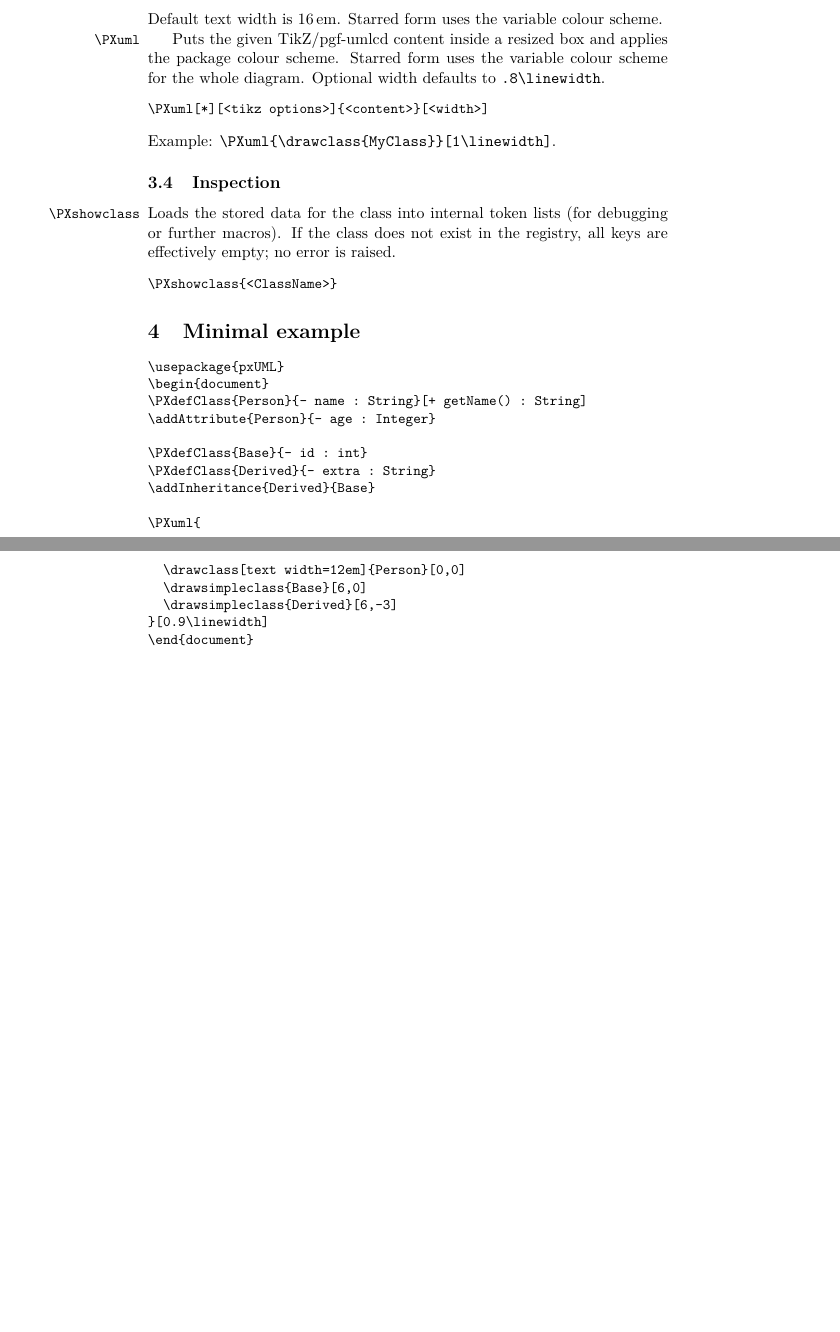
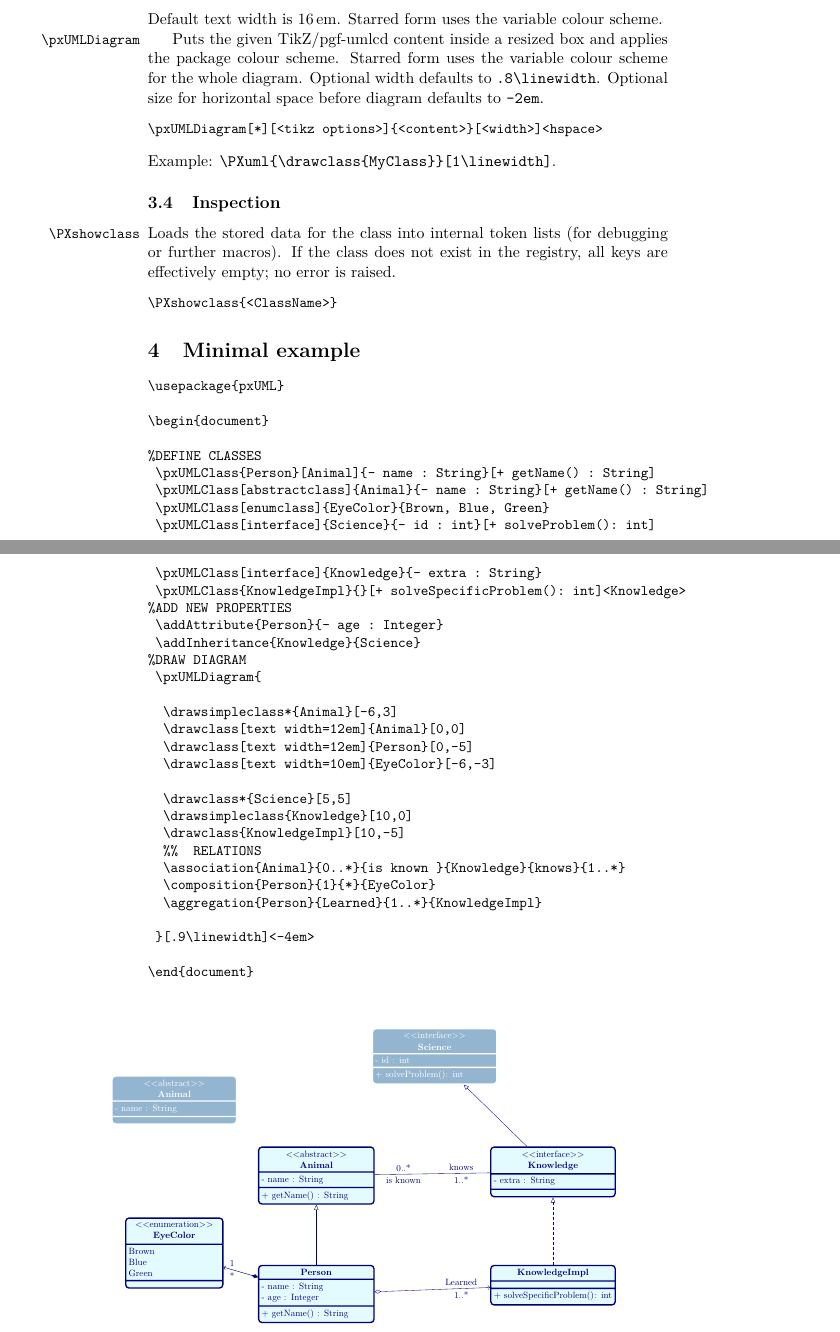
Before and after one commit to DidacLL/P3CTeX, a LaTeX paper (tex/doc/pxUML.tex): two parts of pages 3 and 4 of 4 before the commit and two parts of pages 3 and 4 of 5 after it, joined at a grey line, cut so that both start at the same text, the shorter picture padded with empty space. The pictures show the PDF file tex/doc/pxUML.pdf that the author committed with the source.

Commit message:
Package Keys
Renaming and package key options implemented

```diff
--- a/tex/doc/pxUML.tex
+++ b/tex/doc/pxUML.tex
@@ -67,7 +67,7 @@ The package requires \texttt{expl3}, \texttt{xparse}, \texttt{l3keys2e},
 
 \subsection{Class definition}
 
-\DescribeMacro{\PXdefClass}
+\DescribeMacro{\pxUMLClass}
 Defines or overwrites a class in the registry. The starred form sets visibility
 to ``private'' (e.g. for diagram styling).
 \begin{verbatim}
@@ -134,12 +134,13 @@ attribute and optional operation list.
 \end{verbatim}
 Default text width is 16\,em. Starred form uses the variable colour scheme.
 
-\DescribeMacro{\PXuml}
+\DescribeMacro{\pxUMLDiagram}
 Puts the given TikZ/pgf-umlcd content inside a resized box and applies the
 package colour scheme. Starred form uses the variable colour scheme for the
 whole diagram. Optional width defaults to \texttt{.8\textbackslash linewidth}.
+Optional size for horizontal space before diagram defaults to \texttt{-2em}.
 \begin{verbatim}
-\PXuml[*][<tikz options>]{<content>}[<width>]
+\pxUMLDiagram[*][<tikz options>]{<content>}[<width>]<hspace>
 \end{verbatim}
 Example: \texttt{\textbackslash PXuml\{\textbackslash drawclass\{MyClass\}\}[1\textbackslash linewidth]}.
 
@@ -158,21 +159,66 @@ effectively empty; no error is raised.
 
 \begin{verbatim}
 \usepackage{pxUML}
+
 \begin{document}
-\PXdefClass{Person}{- name : String}[+ getName() : String]
-\addAttribute{Person}{- age : Integer}
 
-\PXdefClass{Base}{- id : int}
-\PXdefClass{Derived}{- extra : String}
-\addInheritance{Derived}{Base}
+%%DEFINE CLASSES
+	\pxUMLClass{Person}[Animal]{- name : String}[+ getName() : String]
+	\pxUMLClass[abstractclass]{Animal}{- name : String}[+ getName() : String]
+	\pxUMLClass[enumclass]{EyeColor}{Brown, Blue, Green}
+	\pxUMLClass[interface]{Science}{- id : int}[+ solveProblem(): int]
+	\pxUMLClass[interface]{Knowledge}{- extra : String}
+	\pxUMLClass{KnowledgeImpl}{}[+ solveSpecificProblem(): int]<Knowledge>
+%%ADD NEW PROPERTIES
+	\addAttribute{Person}{- age : Integer}
+	\addInheritance{Knowledge}{Science}
+%%DRAW DIAGRAM
+	\pxUMLDiagram{
 
-\PXuml{
-  \drawclass[text width=12em]{Person}[0,0]
-  \drawsimpleclass{Base}[6,0]
-  \drawsimpleclass{Derived}[6,-3]
-}[0.9\linewidth]
+		\drawsimpleclass*{Animal}[-6,3]
+		\drawclass[text width=12em]{Animal}[0,0]
+		\drawclass[text width=12em]{Person}[0,-5]
+		\drawclass[text width=10em]{EyeColor}[-6,-3]
+
+		\drawclass*{Science}[5,5]
+		\drawsimpleclass{Knowledge}[10,0]
+		\drawclass{KnowledgeImpl}[10,-5]
+		%%  RELATIONS
+		\association{Animal}{0..*}{is known }{Knowledge}{knows}{1..*}
+		\composition{Person}{1}{*}{EyeColor}
+		\aggregation{Person}{Learned}{1..*}{KnowledgeImpl}
+
+	}[.9\linewidth]<-4em>
+
 \end{document}
 \end{verbatim}
+%%  DEFINE CLASSES
+\pxUMLClass{Person}[Animal]{- name : String}[+ getName() : String]  % STANDARD CLASS
+\pxUMLClass[abstractclass]{Animal}{- name : String}[+ getName() : String]  % ABSTRACT CLASS
+\pxUMLClass[enumclass]{EyeColor}{Brown, Blue, Green} %ENUM
+\pxUMLClass[interface]{Science}{- id : int}[+ solveProblem(): int] %INTERFACE
+\pxUMLClass[interface]{Knowledge}{- extra : String}
+\pxUMLClass{KnowledgeImpl}{}[+ solveSpecificProblem(): int]<Knowledge> %IMPLEMENTATION
+%%   ADD NEW PROPERTIES
+\addAttribute{Person}{- age : Integer}
+\addInheritance{Knowledge}{Science}
+%%   DRAW DIAGRAM
+\pxUMLDiagram{
+
+	\drawsimpleclass*{Animal}[-6,3]
+	\drawclass[text width=12em]{Animal}[0,0]
+	\drawclass[text width=12em]{Person}[0,-5]
+	\drawclass[text width=10em]{EyeColor}[-6,-3]
+
+	\drawclass*{Science}[5,5]
+	\drawsimpleclass{Knowledge}[10,0]
+	\drawclass{KnowledgeImpl}[10,-5]
+%%  RELATIONS
+	\association{Animal}{0..*}{is known }{Knowledge}{knows}{1..*}
+	\composition{Person}{1}{*}{EyeColor}
+	\aggregation{Person}{Learned}{1..*}{KnowledgeImpl}
+
+}[.9\linewidth]<-4em>
 
 \section{Change history}
 \label{sec:changes}
```
Also changed, not shown: tex/code/pxUML.code.tex (+18 -6 lines), tex/doc/pxPRP.tex (+8 -9 lines), tex/latex/pxPRP.sty (+6 -3 lines), tex/latex/pxUML.sty (+8 -10 lines), pxPRP.test.pdf (deleted), tex/doc/pxPRP.pdf, tex/doc/pxUML.pdf, tex/pxPRP.pdf (deleted), tex/doc/pxUML.tex (6 more changed lines), 4 other files.
